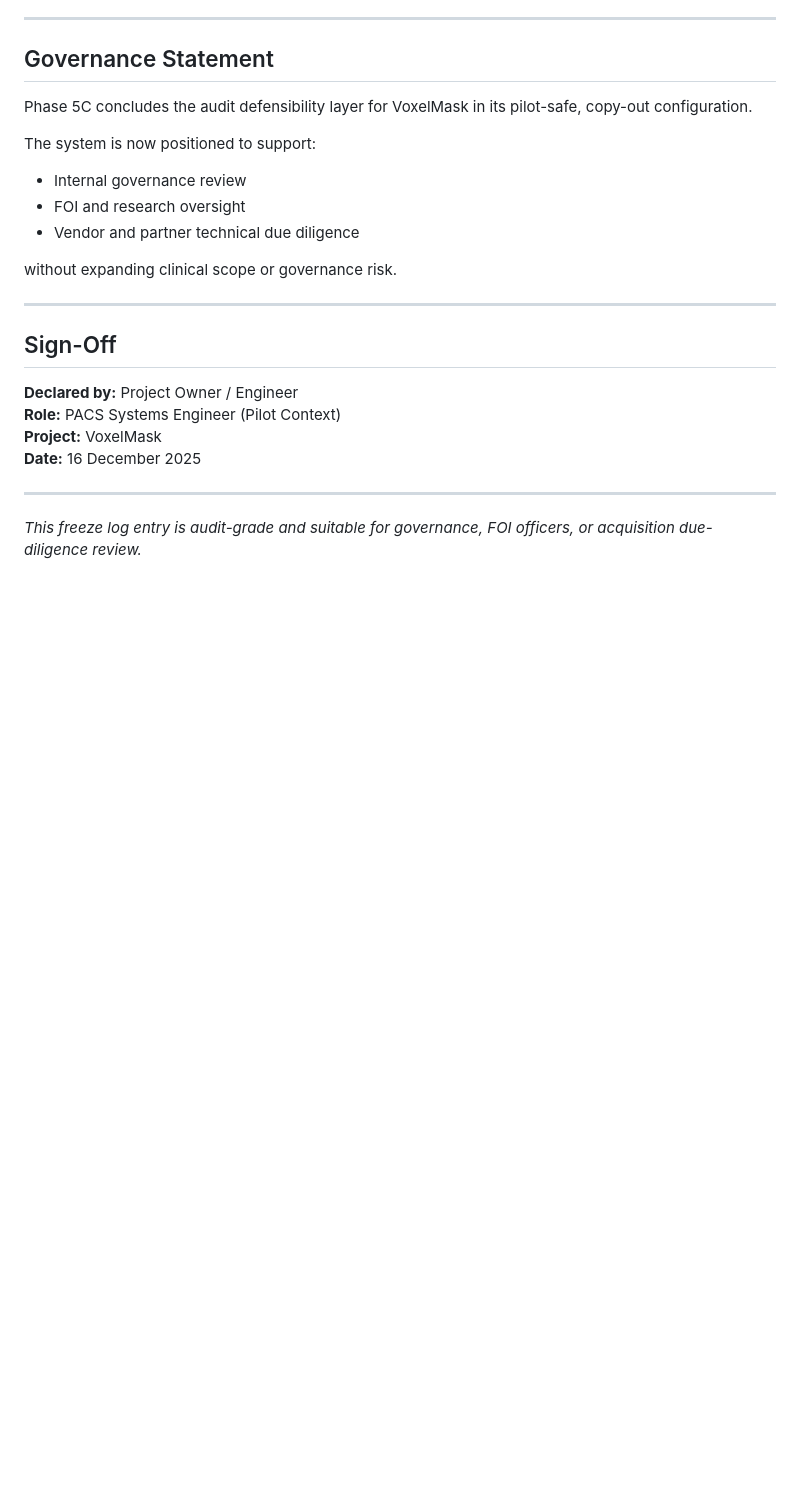
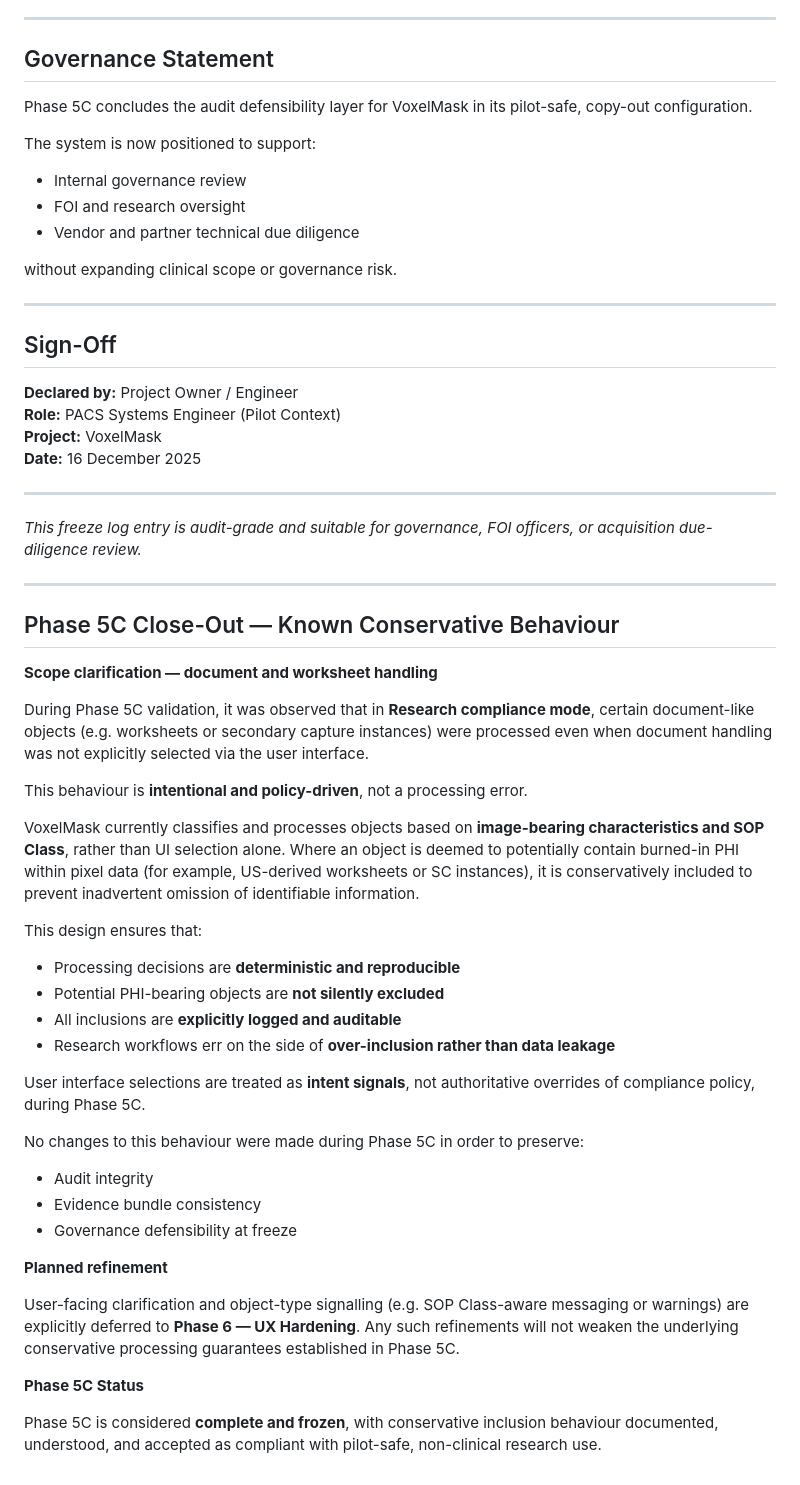
Before and after one commit to HagglesworthMD/vox-play, a Markdown page: docs/FREEZE_LOG.md, the part around the change. Drawn GitHub-style; blank space fills up the shorter version.

Commit message:
governance: document Phase 5C conservative inclusion behaviour
- Clarifies intentional document/worksheet handling in Research mode
- Processing based on SOP Class, not UI selection alone
- Defers UX refinement to Phase 6
- Phase 5C closed with behaviour documented and accepted

```diff
--- a/docs/FREEZE_LOG.md
+++ b/docs/FREEZE_LOG.md
@@ -190,3 +190,38 @@ without expanding clinical scope or governance risk.
 ---
 
 *This freeze log entry is audit-grade and suitable for governance, FOI officers, or acquisition due-diligence review.*
+
+---
+
+## Phase 5C Close-Out — Known Conservative Behaviour
+
+**Scope clarification — document and worksheet handling**
+
+During Phase 5C validation, it was observed that in **Research compliance mode**, certain document-like objects (e.g. worksheets or secondary capture instances) were processed even when document handling was not explicitly selected via the user interface.
+
+This behaviour is **intentional and policy-driven**, not a processing error.
+
+VoxelMask currently classifies and processes objects based on **image-bearing characteristics and SOP Class**, rather than UI selection alone. Where an object is deemed to potentially contain burned-in PHI within pixel data (for example, US-derived worksheets or SC instances), it is conservatively included to prevent inadvertent omission of identifiable information.
+
+This design ensures that:
+
+* Processing decisions are **deterministic and reproducible**
+* Potential PHI-bearing objects are **not silently excluded**
+* All inclusions are **explicitly logged and auditable**
+* Research workflows err on the side of **over-inclusion rather than data leakage**
+
+User interface selections are treated as **intent signals**, not authoritative overrides of compliance policy, during Phase 5C.
+
+No changes to this behaviour were made during Phase 5C in order to preserve:
+
+* Audit integrity
+* Evidence bundle consistency
+* Governance defensibility at freeze
+
+**Planned refinement**
+
+User-facing clarification and object-type signalling (e.g. SOP Class-aware messaging or warnings) are explicitly deferred to **Phase 6 — UX Hardening**. Any such refinements will not weaken the underlying conservative processing guarantees established in Phase 5C.
+
+**Phase 5C Status**
+
+Phase 5C is considered **complete and frozen**, with conservative inclusion behaviour documented, understood, and accepted as compliant with pilot-safe, non-clinical research use.
```
